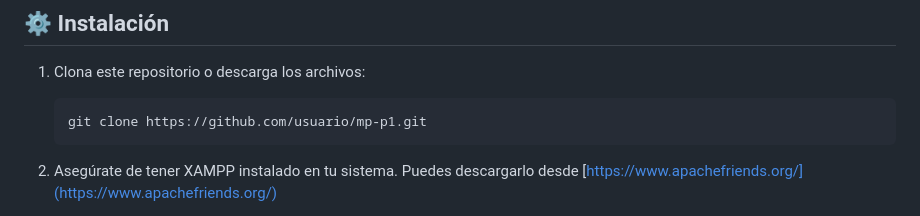
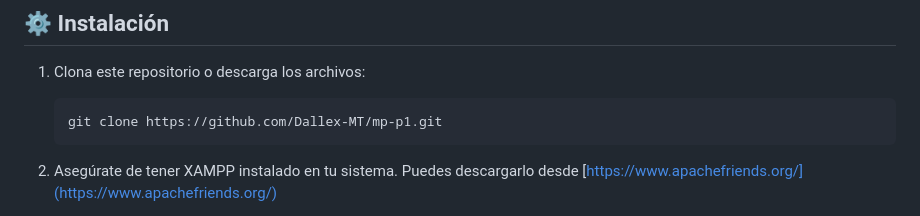
Before and after one commit to Dallex-MT/mp-p1, a Markdown page: README.md, the part around the change. Rendered like a GitHub page.

````diff
--- a/README.md
+++ b/README.md
@@ -89,7 +89,7 @@ mp-p1/
 
 1. Clona este repositorio o descarga los archivos:
    ```bash
-   git clone https://github.com/usuario/mp-p1.git
+   git clone https://github.com/Dallex-MT/mp-p1.git
    ```
 
 2. Asegúrate de tener XAMPP instalado en tu sistema. Puedes descargarlo desde [https://www.apachefriends.org/](https://www.apachefriends.org/)
````
